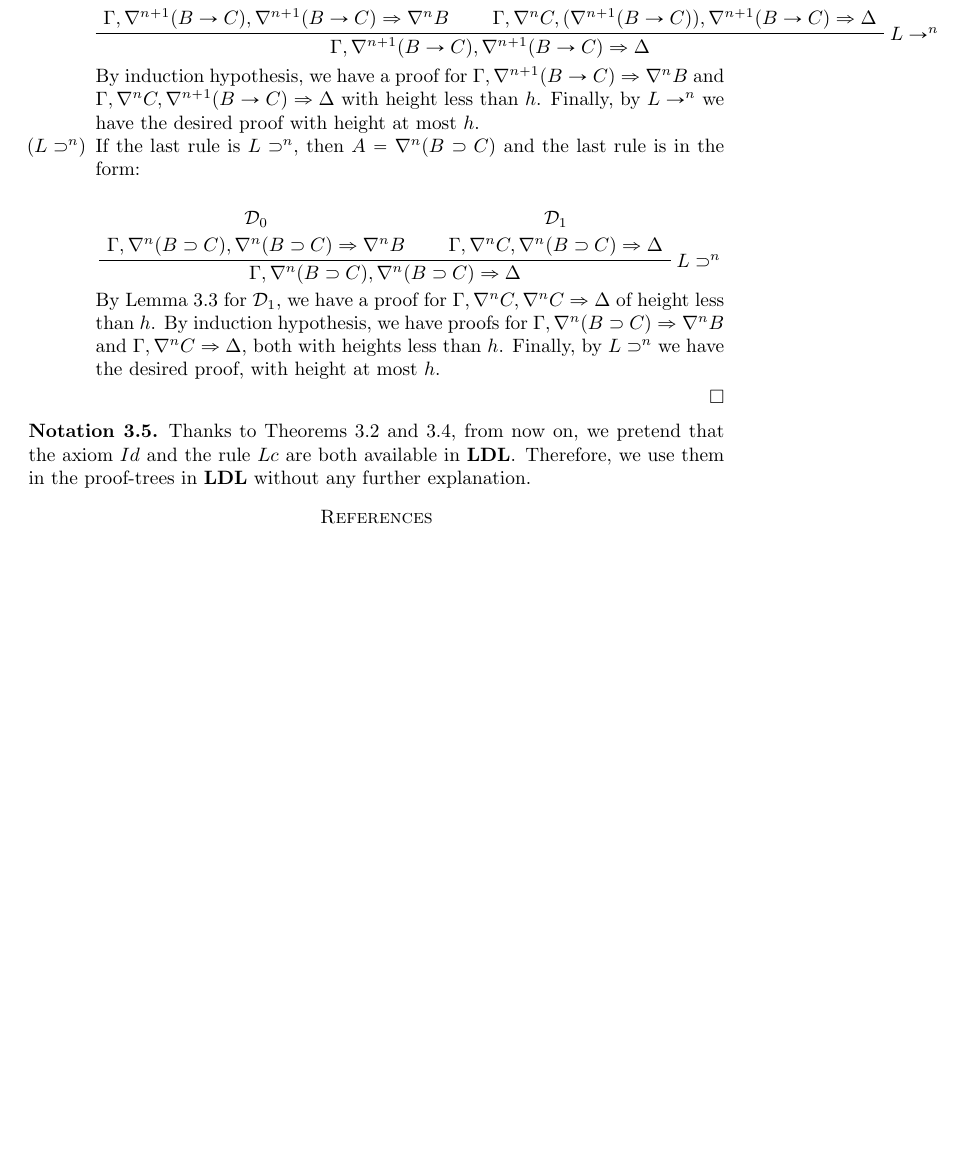
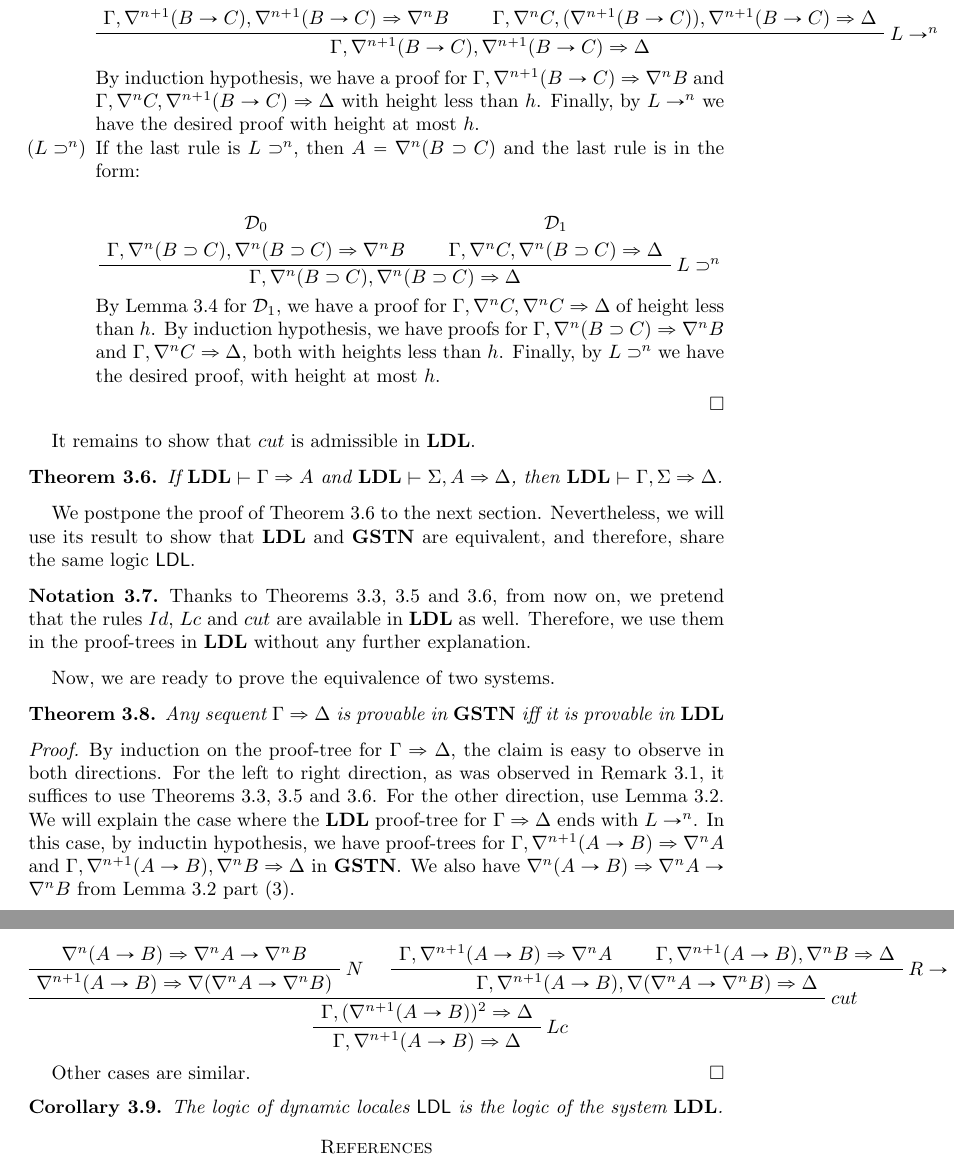
Before and after one commit to BelegCuthalion/ldl, a LaTeX paper (ldl.tex, which reads system.tex, thm/ldl-eq-gstn.tex): part of page 9 of 9 before the commit and two parts of pages 9 and 10 of 10 after it, the two joined at a grey line, cut so that both start at the same text, the shorter picture padded with empty space. Compiled offline with pdfLaTeX.

Commit message:
proved ldl-eq-gstn

```diff
--- a/system.tex
+++ b/system.tex
@@ -15,6 +17,22 @@ In order to prove the admissibility of $Lc$, we also need the following \emph{in
 The next theorem shows that the rule $Lc$ from $\GSTN$ is admissible in $\LDL$.
 \input{thm/lc-adm}
 
+It remains to show that $cut$ is admissible in $\LDL$.
+
+\begin{thm}\label{thm:cut-adm}
+  If $\LDL \vdash \Gamma \Rightarrow A$ and $\LDL \vdash \Sigma, A \Rightarrow \Delta$, then $\LDL \vdash \Gamma, \Sigma \Rightarrow \Delta$.
+\end{thm}
+
+We postpone the proof of Theorem \ref{thm:cut-adm} to the next section. Nevertheless, we will use its result to show that $\LDL$ and $\GSTN$ are equivalent, and therefore, share the same logic $\ldl$.
+
 \begin{nota}
-  Thanks to Theorems \ref{thm:id-adm} and \ref{thm:lc-adm}, from now on, we pretend that the axiom $Id$ and the rule $Lc$ are both available in $\LDL$. Therefore, we use them in the proof-trees in $\LDL$ without any further explanation.
+  Thanks to Theorems \ref{thm:id-adm}, \ref{thm:lc-adm} and \ref{thm:cut-adm}, from now on, we pretend that the rules $Id$, $Lc$ and $cut$ are available in $\LDL$ as well. Therefore, we use them in the proof-trees in $\LDL$ without any further explanation.
 \end{nota}
+
+Now, we are ready to prove the equivalence of two systems.
+
+\input{thm/ldl-eq-gstn}
+
+\begin{cor}
+  The logic of dynamic locales $\ldl$ is the logic of the system $\LDL$.
+\end{cor}
--- /dev/null
+++ b/thm/ldl-eq-gstn.tex
@@ -0,0 +1,24 @@
+\begin{thm}
+  Any sequent $\Gamma \Rightarrow \Delta$ is provable in $\GSTN$ iff it is provable in $\LDL$
+\end{thm}
+\begin{proof}
+  By induction on the proof-tree for $\Gamma \Rightarrow \Delta$, the claim is easy to observe in both directions. For the left to right direction, as was observed in Remark \ref{rem:ldl-gstn}, it suffices to use Theorems \ref{thm:id-adm}, \ref{thm:lc-adm} and \ref{thm:cut-adm}. For the other direction, use Lemma \ref{lem:l-nabla-dist}. We will explain the case where the $\LDL$ proof-tree for $\Gamma \Rightarrow \Delta$ ends with $L \rightarrow ^n$. In this case, by inductin hypothesis, we have proof-trees for $\Gamma, \nabla^{n+1} (A \rightarrow B) \Rightarrow \nabla^n A$ and $\Gamma, \nabla^{n+1} (A \rightarrow B), \nabla^n B \Rightarrow \Delta$ in $\GSTN$. We also have $\nabla^n (A \rightarrow B) \Rightarrow \nabla^n A \rightarrow \nabla^n B$ from Lemma \ref{lem:l-nabla-dist} part (3).
+
+  \begin{prooftree}
+    \AXC{$\nabla^n (A \rightarrow B) \Rightarrow \nabla^n A \rightarrow \nabla^n B$}
+    \RightLabel{$N$}
+    \UIC{$\nabla^{n+1} (A \rightarrow B) \Rightarrow \nabla (\nabla^n A \rightarrow \nabla^n B)$}
+
+    \AXC{$\Gamma, \nabla^{n+1} (A \rightarrow B) \Rightarrow \nabla^n A$}
+    \AXC{$\Gamma, \nabla^{n+1} (A \rightarrow B), \nabla^n B \Rightarrow \Delta$}
+    \RightLabel{$R \rightarrow$}
+    \BIC{$\Gamma, \nabla^{n+1} (A \rightarrow B), \nabla (\nabla^n A \rightarrow \nabla^n B) \Rightarrow \Delta$}
+
+    \RightLabel{$cut$}
+    \BIC{$\Gamma, (\nabla^{n+1} (A \rightarrow B))^2 \Rightarrow \Delta$}
+    \RightLabel{$Lc$}
+    \UIC{$\Gamma, \nabla^{n+1} (A \rightarrow B) \Rightarrow \Delta$}
+  \end{prooftree}
+
+  Other cases are similar.
+\end{proof}
```
Also changed, not shown: system.tex (4 more changed lines).
